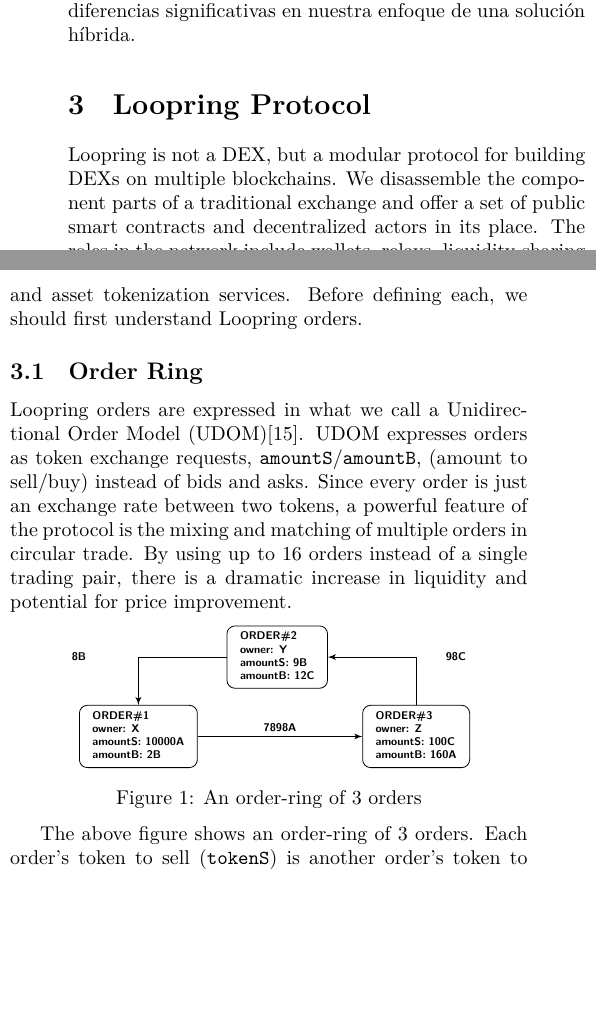
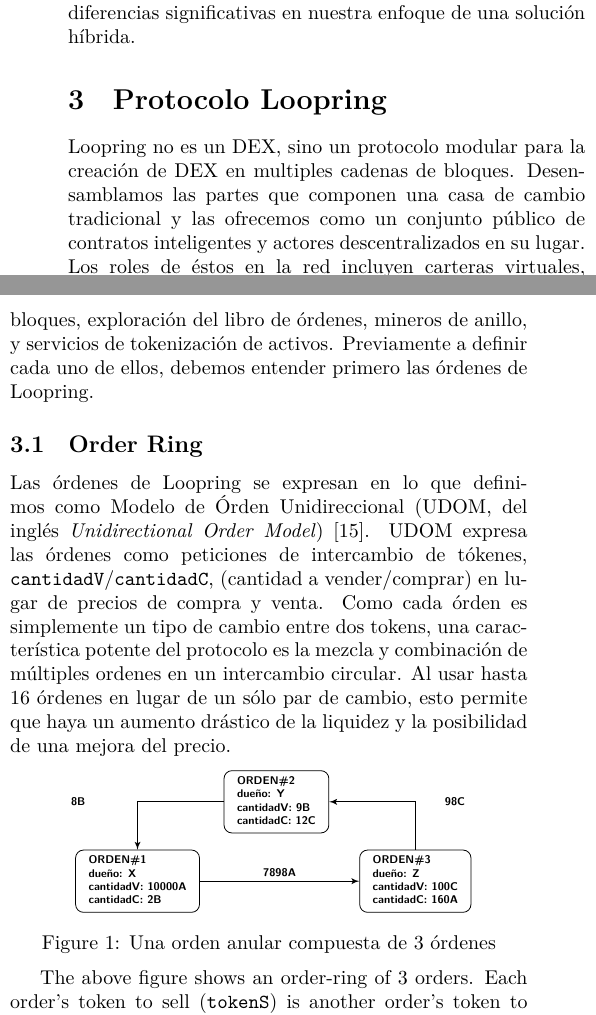
Before and after one commit to criptotoro/ES_Loopring_Whitepaper, a LaTeX paper (es_whitepaper_criptotoro.tex): two parts of the columns of page 3 of 11, joined at a grey line, cut so that both start at the same text, the shorter picture padded with empty space. Compiled offline with XeLaTeX.

Commit message:
Section 3 progress 01

```diff
--- a/es_whitepaper_criptotoro.tex
+++ b/es_whitepaper_criptotoro.tex
@@ -159,11 +159,11 @@
 Por las razones antes expuestas, las casas de cambio basadas estrictamente en la cadena de bloques presentan limitaciones que las hacen no competitivas con las casas de cambio centralizadas. Hay una solución intermedia entre la libertad de confianza inherente a la cadena de bloques y la velocidad de intercambio y flexibilidad de órdenes de una casa de cambio centralizada. Protocolos como Loopring y 0x \cite{warren20170x} brindan una solución de acuerdo de intercambio dentro de la cadena con una gestión de órdenes fuera de la cadena. Estas soluciones giran en torno a contratos inteligentes abiertos, pero se hacen camino a través de las limitaciones de escalabilidad mediante la ejecución de varias funciones fuera de la cadena y dando a los nodos flexibilidad en el cumplimiento de roles críticos para la red. Sin embargo, los inconvenientes de un modelo híbrido se mantienen \cite{costofdecent}. El protocolo Loopring sugiere, a través de este artículo, diferencias significativas en nuestra enfoque de una solución híbrida.
 
 
-\section{Loopring Protocol\label{sec:loopring_protocol}}
-Loopring is not a DEX, but a modular protocol for building DEXs on multiple blockchains. We disassemble the component parts of a traditional exchange and offer a set of public smart contracts and decentralized actors in its place. The roles in the network include wallets, relays, liquidity-sharing consortium blockchains, order book browsers, Ring-Miners, and asset tokenization services. Before defining each, we should first understand Loopring orders.
+\section{Protocolo Loopring\label{sec:loopring_protocol}}
+Loopring no es un DEX, sino un protocolo modular para la creación de DEX en multiples cadenas de bloques. Desensamblamos las partes que componen una casa de cambio tradicional y las ofrecemos como un conjunto público de contratos inteligentes y actores descentralizados en su lugar. Los roles de éstos en la red incluyen carteras virtuales, relés, consorcio de compartición de líquidez en la cadena de bloques, exploración del libro de órdenes, mineros de anillo, y servicios de tokenización de activos. Previamente a definir cada uno de ellos, debemos entender primero las órdenes de Loopring.
 
 \subsection{Order Ring\label{sec:order_ring}}
-Loopring orders are expressed in what we call a Unidirectional Order Model (UDOM)\cite{coinport2014udom}. UDOM expresses orders as token exchange requests, \verb|amountS|/\verb|amountB|, (amount to sell/buy)  instead of bids and asks. Since every order is just an exchange rate between two tokens, a powerful feature of the protocol is the mixing and matching of multiple orders in circular trade. By using up to 16 orders instead of a single trading pair, there is a dramatic increase in liquidity and potential for price improvement.
+Las órdenes de Loopring se expresan en lo que definimos como Modelo de Órden Unidireccional (UDOM, del inglés \textit{Unidirectional Order Model}) \cite{coinport2014udom}. UDOM expresa las órdenes como peticiones de intercambio de tókenes, \verb|cantidadV|/\verb|cantidadC|, (cantidad a vender/comprar)  en lugar de precios de compra y venta. Como cada órden es simplemente un tipo de cambio entre dos tokens, una característica potente del protocolo es la mezcla y combinación de múltiples ordenes en un intercambio circular. Al usar hasta 16 órdenes en lugar de un sólo par de cambio, esto permite que haya un aumento drástico de la liquidez y la posibilidad de una mejora del precio.
 
 \begin{center}
 \begin{figurehere}
@@ -199,20 +199,20 @@
   \node [order] (order2)
  {%
  \begin{tabular}{l}
-  \textbf{ORDER\#2}\\
-  \textbf{owner: Y}\\
-  \textbf{amountS: 9B}\\
-  \textbf{amountB: 12C}
+  \textbf{ORDEN\#2}\\
+  \textbf{dueño: Y}\\
+  \textbf{cantidadV: 9B}\\
+  \textbf{cantidadC: 12C}
  \end{tabular}
  };
 
   \node [order, below of=order2, xshift=-3.5cm] (order1)
  {%
  \begin{tabular}{l}
-  \textbf{ORDER\#1}\\
-  \textbf{owner: X}\\
-  \textbf{amountS: 10000A}\\
-  \textbf{amountB: 2B}
+  \textbf{ORDEN\#1}\\
+  \textbf{dueño: X}\\
+  \textbf{cantidadV: 10000A}\\
+  \textbf{cantidadC: 2B}
  \end{tabular}
  };
 
@@ -220,10 +220,10 @@
   \node [order, below of=order2, xshift=3.5cm] (order3)
  {%
  \begin{tabular}{l}
-  \textbf{ORDER\#3}\\
-  \textbf{owner: Z}\\
-  \textbf{amountS: 100C}\\
-  \textbf{amountB: 160A}
+  \textbf{ORDEN\#3}\\
+  \textbf{dueño: Z}\\
+  \textbf{cantidadV: 100C}\\
+  \textbf{cantidadC: 160A}
  \end{tabular}
  };
 
@@ -233,7 +233,7 @@
 
 \end{tikzpicture}
 
-\caption{An order-ring of 3 orders}
+\caption{Una orden anular compuesta de 3 órdenes}
 \label{fig:ring}
 \end{figurehere}
 \end{center}
```
Also changed, not shown: es_whitepaper_criptotoro.pdf, 1 other file.
